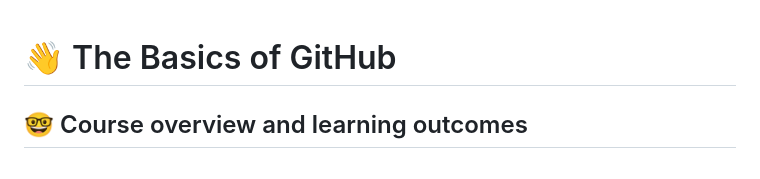
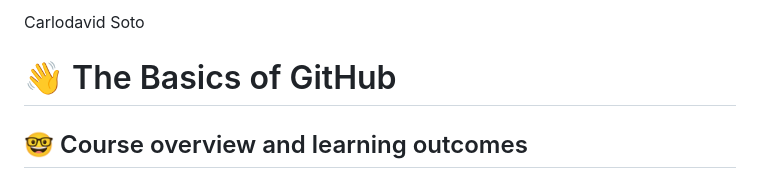
Before and after one commit to cop4808-spring-2023-fullstack-web/cop4808-git-and-github-fundamentals-CSoto2021, a Markdown page: README.md, the part around the change. Drawn GitHub-style.

```diff
--- a/README.md
+++ b/README.md
@@ -1,3 +1,4 @@
+Carlodavid Soto
 # :wave: The Basics of GitHub
 
 ## 🤓 Course overview and learning outcomes
```
